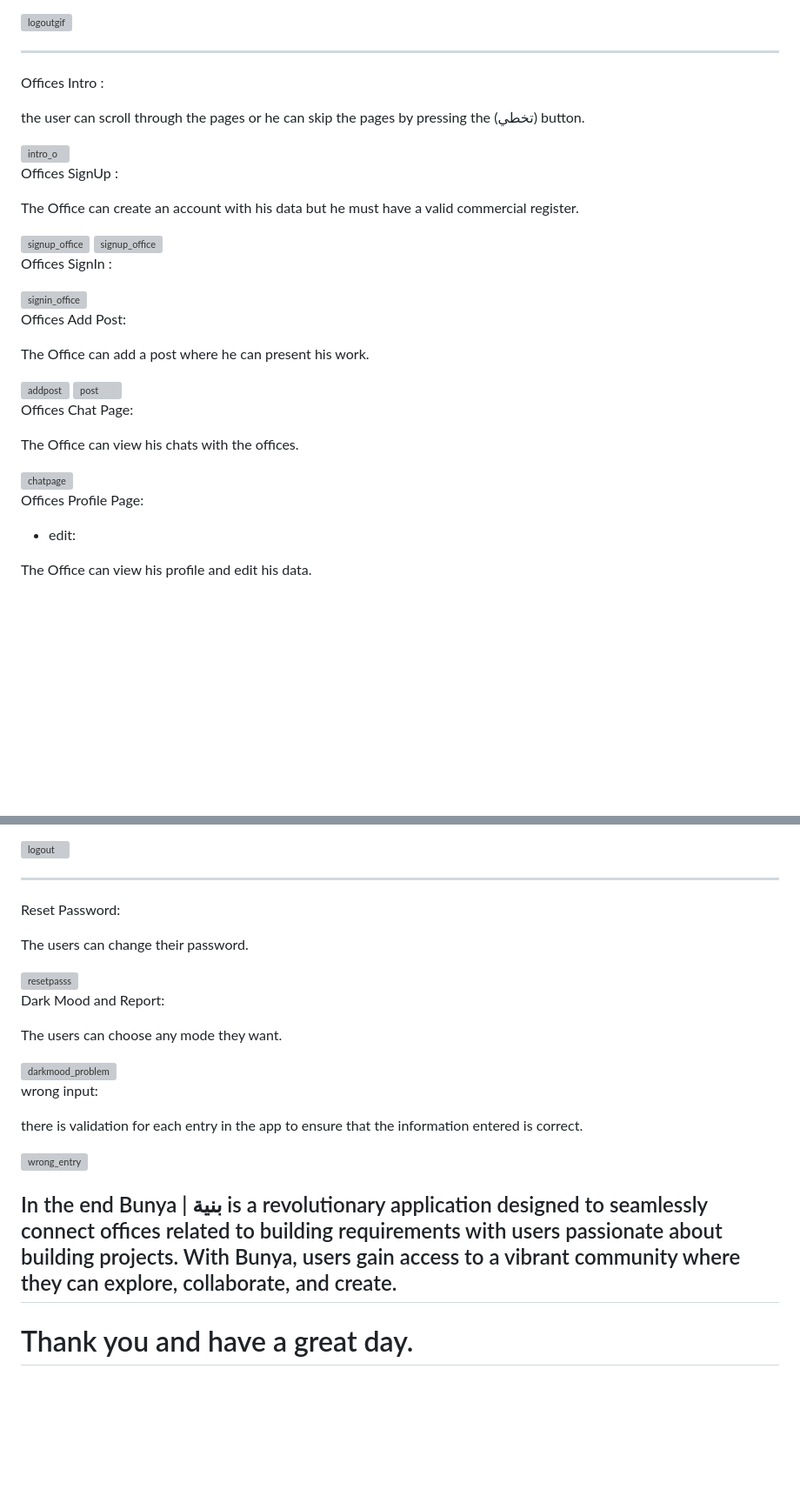
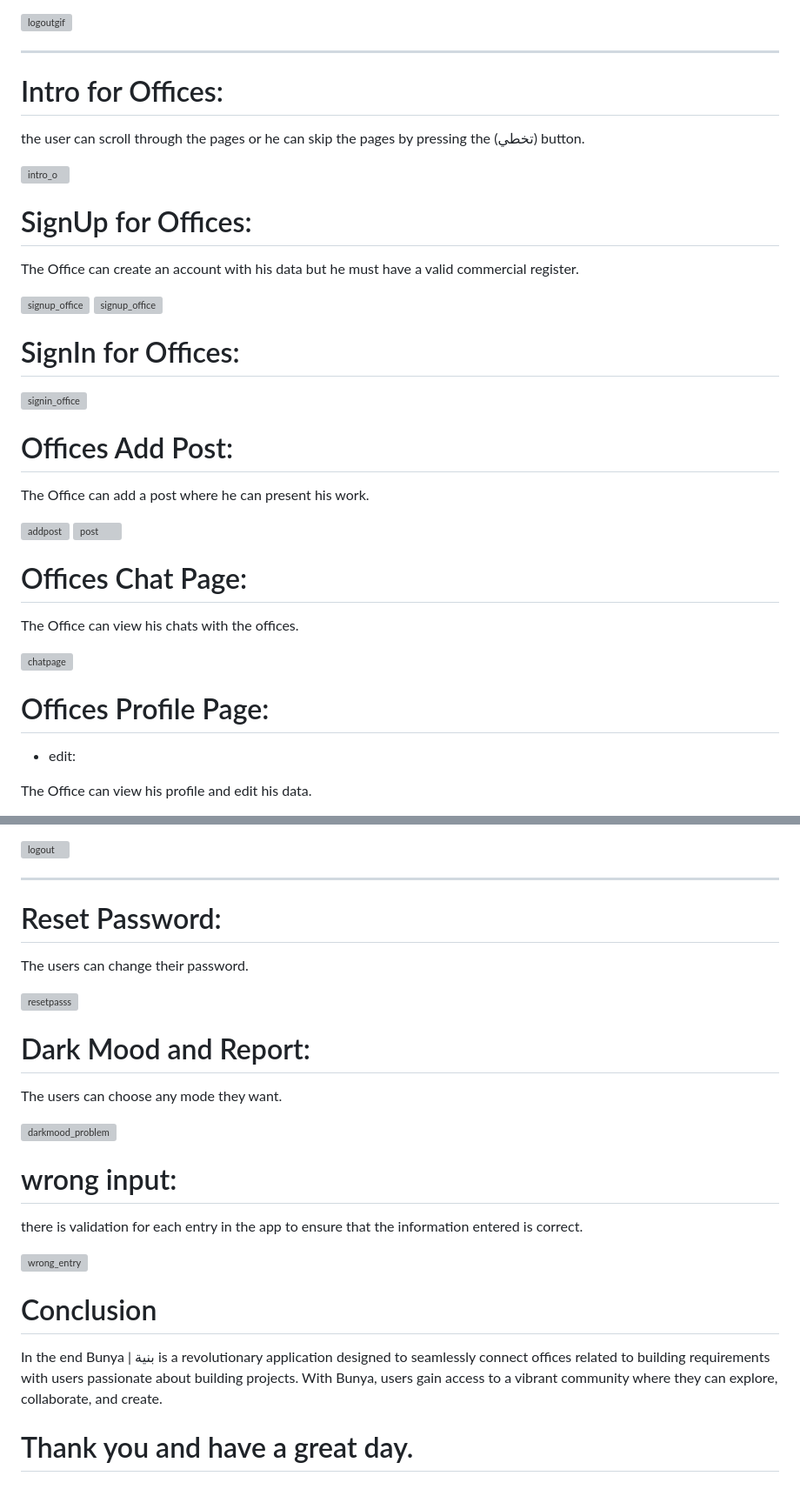
Before and after one commit to flutterCampTeam3/bunya-app, a Markdown page: README.md, 2 parts joined by grey strips. Shown at 87% size. Rendered like a GitHub page; blank space fills up the shorter version; grey boxes are pictures that could not be loaded.

```diff
--- a/README.md
+++ b/README.md
@@ -129,7 +129,7 @@ The customer can log out from his account.
 
 ------------------------------------------
 
-Offices Intro :
+#  Intro for Offices:
 
 the user can scroll through the pages or he can skip the pages by pressing the (تخطي) button.
 
@@ -137,7 +137,7 @@ the user can scroll through the pages or he can skip the pages by pressing the (
 
 
 
-Offices SignUp :
+#  SignUp for Offices:
 
 The Office can create an account with his data but he must have a valid commercial register.
 
@@ -147,12 +147,12 @@ The Office can create an account with his data but he must have a valid commerci
 <img src="https://github.com/flutterCampTeam3/bunya-app/assets/124809082/1d0045e4-0d70-47ec-a768-8924c975fc81" alt="signup_office" width="300">
 
 
-Offices SignIn :
+#  SignIn for Offices:
 
 <img src="https://github.com/flutterCampTeam3/bunya-app/assets/124809082/4ab3135d-1c22-4456-8b36-c31726d8fae4" alt="signin_office" width="300">
 
 
-Offices Add Post:
+# Offices Add Post:
 
 The Office can add a post where he can present his work.
 
@@ -162,14 +162,14 @@ The Office can add a post where he can present his work.
 <img src="https://github.com/flutterCampTeam3/bunya-app/assets/124809082/c0a8a3ba-5b9e-4a4d-bbd5-d4a0936e038e" alt="post" width="300">
 
 
-Offices Chat Page:
+# Offices Chat Page:
 
 The Office can view his chats with the offices.
 
 <img src="https://github.com/flutterCampTeam3/bunya-app/assets/124809082/8dd9f615-9111-4645-a6ae-ddb070d200ef" alt="chatpage" width="300">
 
 
-Offices Profile Page:
+# Offices Profile Page:
 
 - edit:
 
@@ -194,26 +194,27 @@ The Office can log out from his account.
 
 
 --------------------------------------------------
-Reset Password:
+# Reset Password:
 
 The users can change their password.
 
 <img src="https://github.com/flutterCampTeam3/bunya-app/assets/124809082/0fdc91b9-af9b-47ec-8b7f-16d4637de735" alt="resetpasss" width="300">
 
 
-Dark Mood and Report:
+# Dark Mood and Report:
 
 The users can choose any mode they want.
 
 <img src="https://github.com/flutterCampTeam3/bunya-app/assets/124809082/35cef3bf-1f99-446b-ac28-cd88391d860d" alt="darkmood_problem" width="300">
 
 
-wrong input:
+# wrong input:
 
 there is validation for each entry in the app to ensure that the information entered is correct.
 
 <img src="https://github.com/flutterCampTeam3/bunya-app/assets/124809082/06d21401-9ab6-49cc-bfb9-3d671f32e0fd" alt="wrong_entry" width="300">
 
 
-## In the end Bunya | بنية is a revolutionary application designed to seamlessly connect offices related to building requirements with users passionate about building projects. With Bunya, users gain access to a vibrant community where they can explore, collaborate, and create.
+# Conclusion
+In the end Bunya | بنية is a revolutionary application designed to seamlessly connect offices related to building requirements with users passionate about building projects. With Bunya, users gain access to a vibrant community where they can explore, collaborate, and create.
 # Thank you and have a great day.
```
Also changed, not shown: other parts of README.md (+9 -9 lines).
